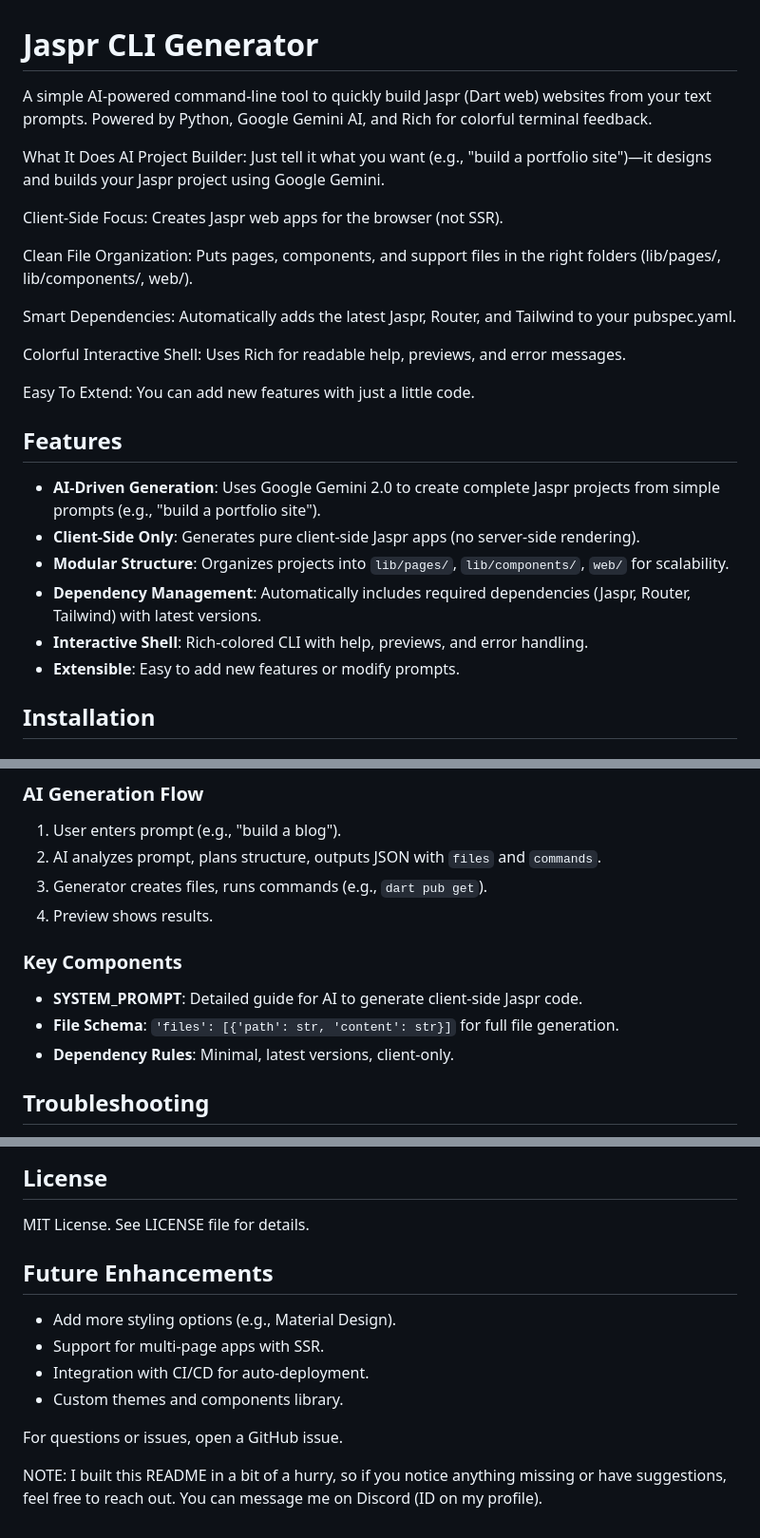
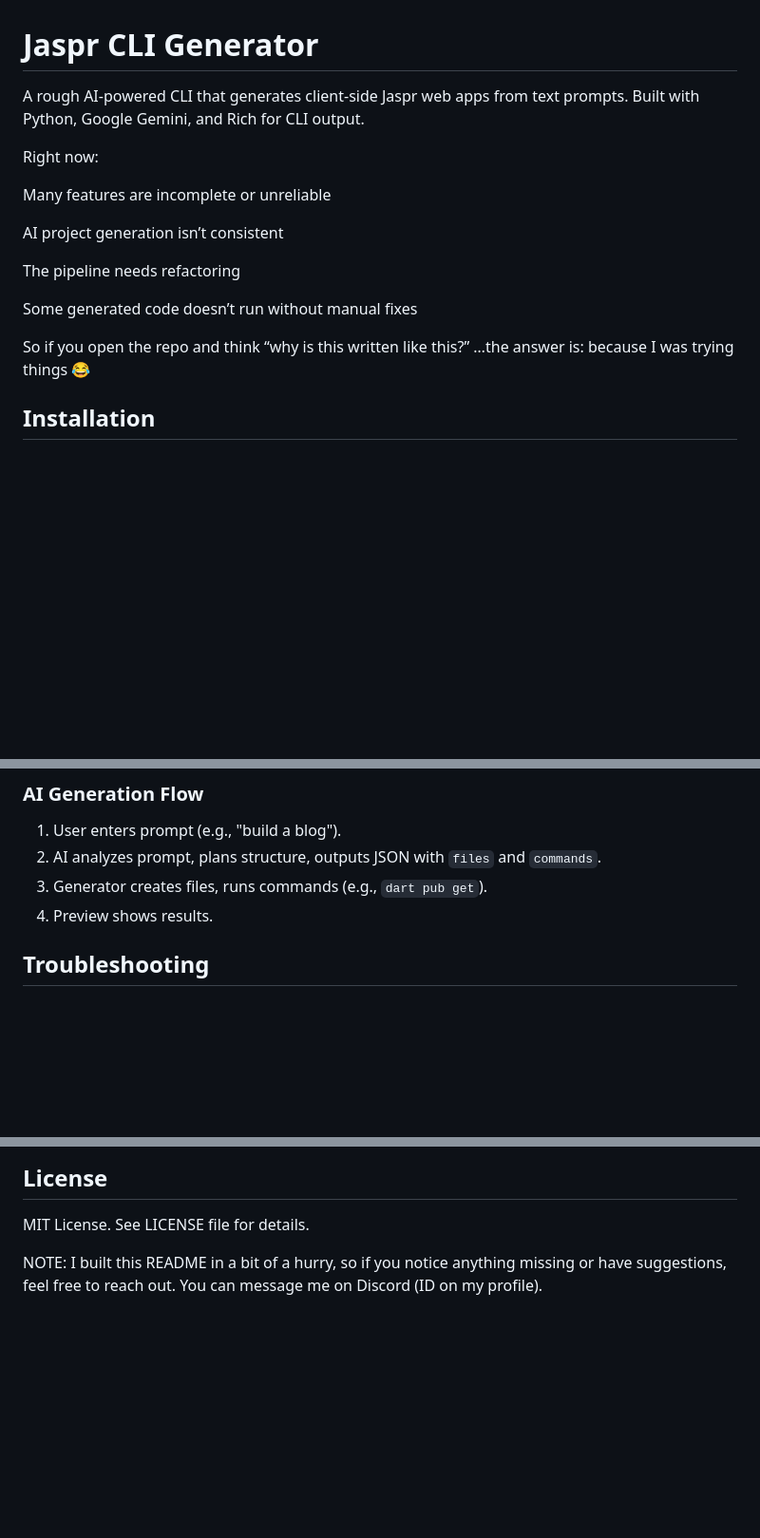
Before and after one commit to 3lvin-Kc/jaspr-ai, a Markdown page: README.md, 3 parts joined by grey strips. Shown at 95% size. Rendered like a GitHub page; blank space fills up the shorter version.

Commit message:
Revise README for clarity and feature updates
Updated the README to clarify features and improve wording.

```diff
--- a/README.md
+++ b/README.md
@@ -1,27 +1,19 @@
 # Jaspr CLI Generator
-A simple AI-powered command-line tool to quickly build Jaspr (Dart web) websites from your text prompts. Powered by Python, Google Gemini AI, and Rich for colorful terminal feedback.
+A rough AI-powered CLI that generates client-side Jaspr web apps from text prompts. Built with Python, Google Gemini, and Rich for CLI output.
 
-What It Does
-AI Project Builder: Just tell it what you want (e.g., "build a portfolio site")—it designs and builds your Jaspr project using Google Gemini.
+Right now:
 
-Client-Side Focus: Creates Jaspr web apps for the browser (not SSR).
+Many features are incomplete or unreliable
 
-Clean File Organization: Puts pages, components, and support files in the right folders (lib/pages/, lib/components/, web/).
+AI project generation isn’t consistent
 
-Smart Dependencies: Automatically adds the latest Jaspr, Router, and Tailwind to your pubspec.yaml.
+The pipeline needs refactoring
 
-Colorful Interactive Shell: Uses Rich for readable help, previews, and error messages.
+Some generated code doesn’t run without manual fixes
 
-Easy To Extend: You can add new features with just a little code.
+So if you open the repo and think “why is this written like this?”
+…the answer is: because I was trying things 😂
 
-## Features
-
-- **AI-Driven Generation**: Uses Google Gemini 2.0 to create complete Jaspr projects from simple prompts (e.g., "build a portfolio site").
-- **Client-Side Only**: Generates pure client-side Jaspr apps (no server-side rendering).
-- **Modular Structure**: Organizes projects into `lib/pages/`, `lib/components/`, `web/` for scalability.
-- **Dependency Management**: Automatically includes required dependencies (Jaspr, Router, Tailwind) with latest versions.
-- **Interactive Shell**: Rich-colored CLI with help, previews, and error handling.
-- **Extensible**: Easy to add new features or modify prompts.
 
 ## Installation
 
@@ -121,10 +113,6 @@ project_name/
 3. Generator creates files, runs commands (e.g., `dart pub get`).
 4. Preview shows results.
 
-### Key Components
-- **SYSTEM_PROMPT**: Detailed guide for AI to generate client-side Jaspr code.
-- **File Schema**: `'files': [{'path': str, 'content': str}]` for full file generation.
-- **Dependency Rules**: Minimal, latest versions, client-only.
 
 ## Troubleshooting
 
@@ -156,13 +144,6 @@ Let’s build something awesome together! 🚀
 
 MIT License. See LICENSE file for details.
 
-## Future Enhancements
 
-- Add more styling options (e.g., Material Design).
-- Support for multi-page apps with SSR.
-- Integration with CI/CD for auto-deployment.
-- Custom themes and components library.
-
-For questions or issues, open a GitHub issue.
 
 NOTE: I built this README in a bit of a hurry, so if you notice anything missing or have suggestions, feel free to reach out. You can message me on Discord (ID on my profile).
```
